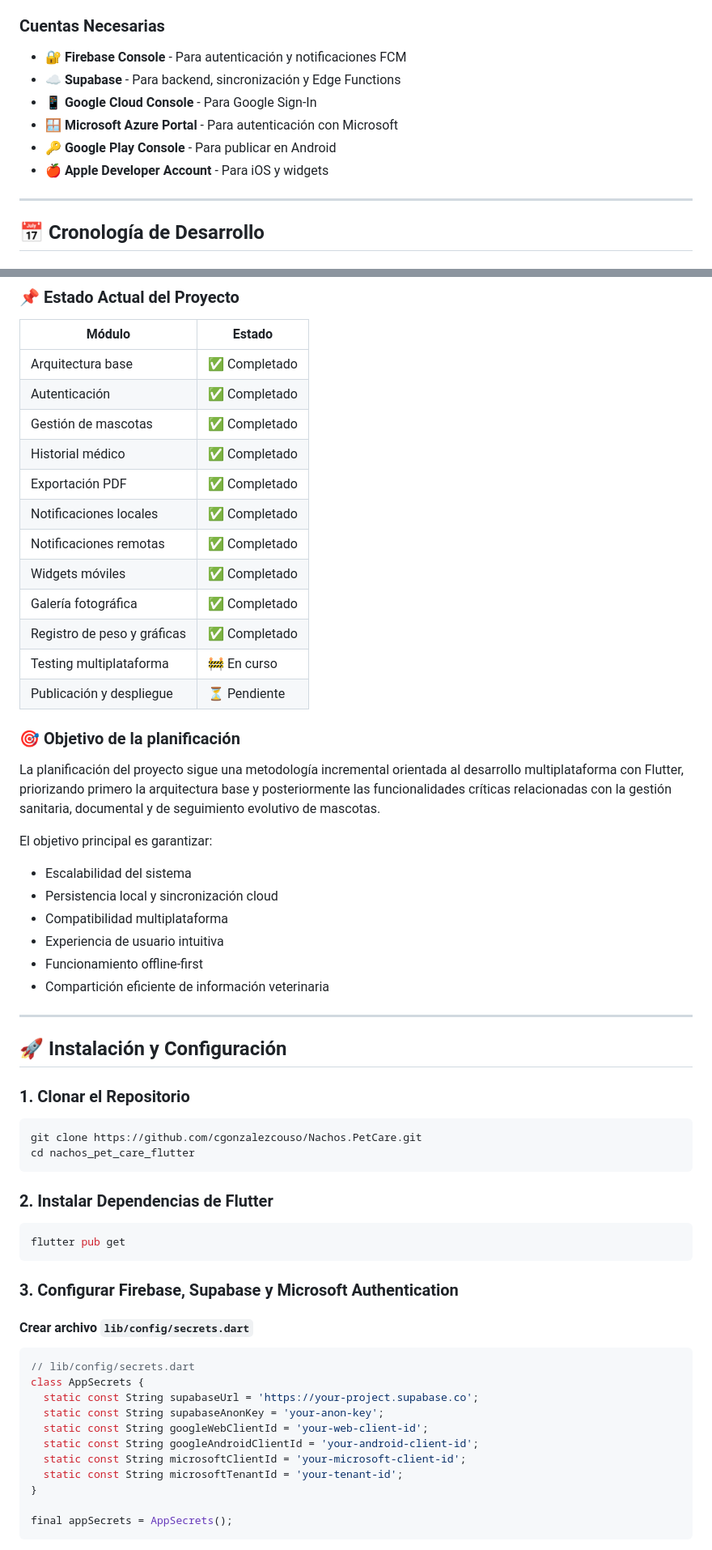
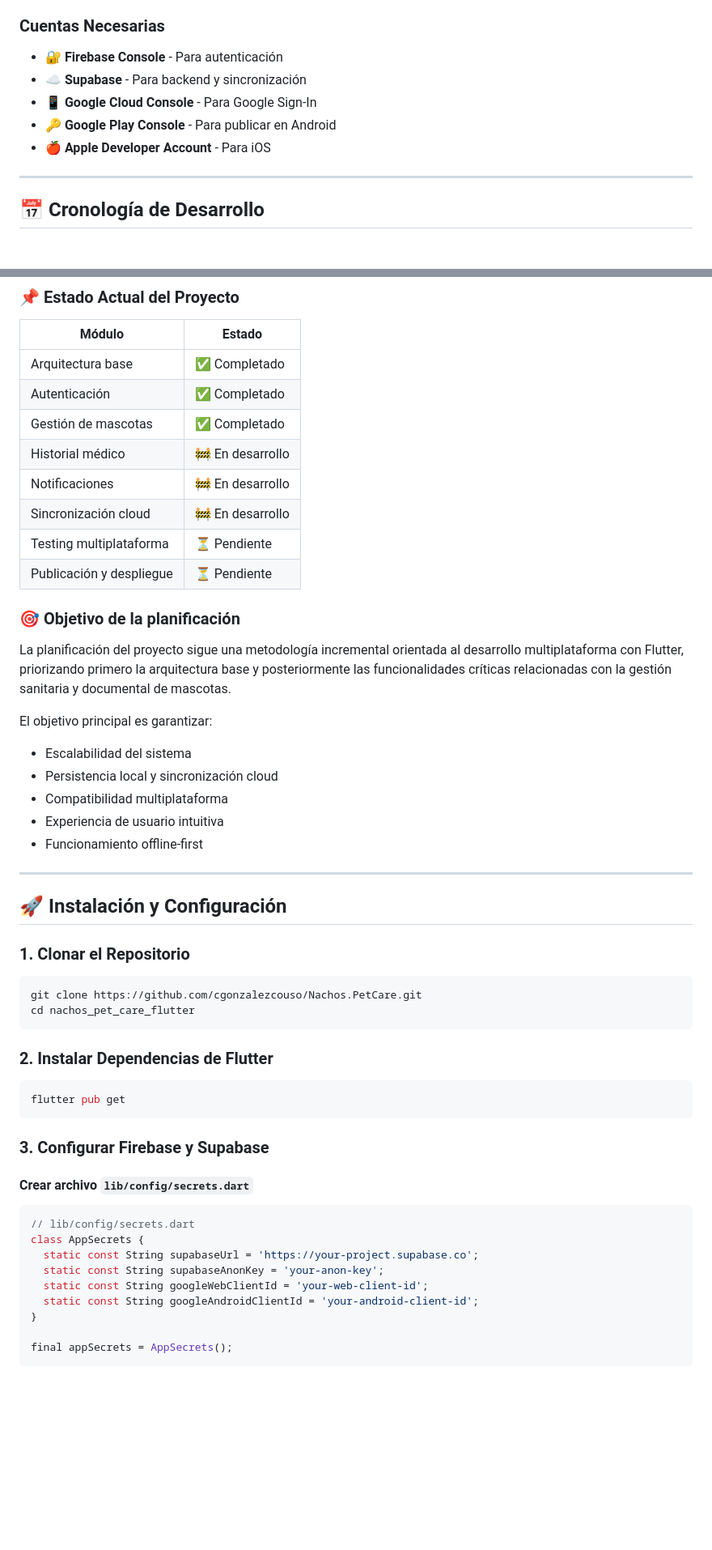
Before and after one commit to cgonzalezcouso/Nachos.PetCare, a Markdown page: README.md, 2 parts joined by grey strips. Shown at 81% size. GitHub-like rendering; blank space fills up the shorter version.

````diff
--- a/README.md
+++ b/README.md
@@ -275,14 +248,13 @@ Nacho's PetCare resuelve este problema ofreciendo:
 
 ### Cuentas Necesarias
 
-- 🔐 **Firebase Console** - Para autenticación y notificaciones FCM
-- ☁️ **Supabase** - Para backend, sincronización y Edge Functions
+- 🔐 **Firebase Console** - Para autenticación
+- ☁️ **Supabase** - Para backend y sincronización
 - 📱 **Google Cloud Console** - Para Google Sign-In
-- 🪟 **Microsoft Azure Portal** - Para autenticación con Microsoft
 - 🔑 **Google Play Console** - Para publicar en Android
-- 🍎 **Apple Developer Account** - Para iOS y widgets
+- 🍎 **Apple Developer Account** - Para iOS
 
-***
+---
 
 ## 📅 Cronología de Desarrollo
 
@@ -340,19 +307,15 @@ gantt
 | Arquitectura base | ✅ Completado |
 | Autenticación | ✅ Completado |
 | Gestión de mascotas | ✅ Completado |
-| Historial médico | ✅ Completado |
-| Exportación PDF | ✅ Completado |
-| Notificaciones locales | ✅ Completado |
-| Notificaciones remotas | ✅ Completado |
-| Widgets móviles | ✅ Completado |
-| Galería fotográfica | ✅ Completado |
-| Registro de peso y gráficas | ✅ Completado |
-| Testing multiplataforma | 🚧 En curso |
+| Historial médico | 🚧 En desarrollo |
+| Notificaciones | 🚧 En desarrollo |
+| Sincronización cloud | 🚧 En desarrollo |
+| Testing multiplataforma | ⏳ Pendiente |
 | Publicación y despliegue | ⏳ Pendiente |
 
 ### 🎯 Objetivo de la planificación
 
-La planificación del proyecto sigue una metodología incremental orientada al desarrollo multiplataforma con Flutter, priorizando primero la arquitectura base y posteriormente las funcionalidades críticas relacionadas con la gestión sanitaria, documental y de seguimiento evolutivo de mascotas.
+La planificación del proyecto sigue una metodología incremental orientada al desarrollo multiplataforma con Flutter, priorizando primero la arquitectura base y posteriormente las funcionalidades críticas relacionadas con la gestión sanitaria y documental de mascotas.
 
 El objetivo principal es garantizar:
 - Escalabilidad del sistema
@@ -360,9 +323,8 @@ El objetivo principal es garantizar:
 - Compatibilidad multiplataforma
 - Experiencia de usuario intuitiva
 - Funcionamiento offline-first
-- Compartición eficiente de información veterinaria
 
-***
+---
 
 ## 🚀 Instalación y Configuración
 
@@ -379,7 +341,7 @@ cd nachos_pet_care_flutter
 flutter pub get
 ```
 
-### 3. Configurar Firebase, Supabase y Microsoft Authentication
+### 3. Configurar Firebase y Supabase
 
 #### Crear archivo `lib/config/secrets.dart`
 
@@ -390,8 +352,6 @@ class AppSecrets {
   static const String supabaseAnonKey = 'your-anon-key';
   static const String googleWebClientId = 'your-web-client-id';
   static const String googleAndroidClientId = 'your-android-client-id';
-  static const String microsoftClientId = 'your-microsoft-client-id';
-  static const String microsoftTenantId = 'your-tenant-id';
 }
 
 final appSecrets = AppSecrets();
````
Also changed, not shown: other parts of README.md (+81 -154 lines).
